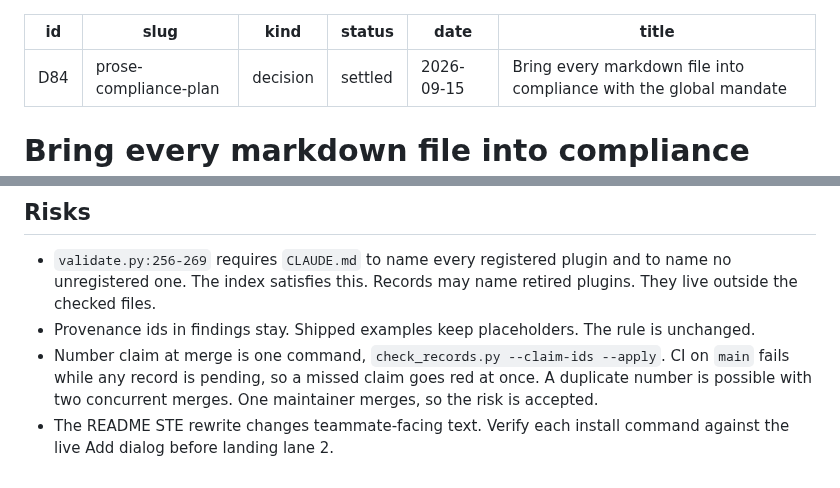
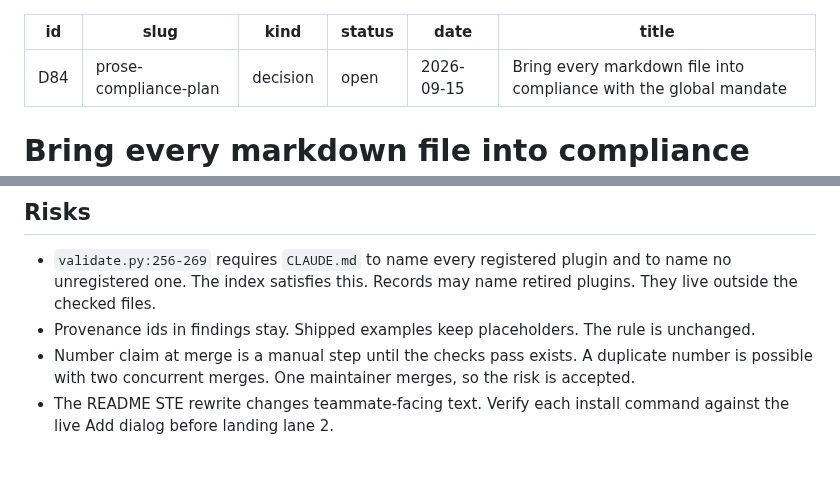
Before and after one commit to ssemwal-cdc/claude-sharables, a Markdown page: decisions/prose-compliance-plan.md, 2 parts joined by grey strips. Drawn GitHub-style.

Commit message:
Revert D84 status and risk edit pending the maintainer's word
Co-Authored-By: Claude Fable 5.1 <noreply@anthropic.com>
Claude-Session: https://claude.ai/code/session_016yf18mmKnFQRQHQ5kKzj6N

```diff
--- a/decisions/prose-compliance-plan.md
+++ b/decisions/prose-compliance-plan.md
@@ -2,7 +2,7 @@
 id: D84
 slug: prose-compliance-plan
 kind: decision
-status: settled
+status: open
 date: 2026-09-15
 title: Bring every markdown file into compliance with the global mandate
 ---
@@ -223,8 +223,7 @@ listed here. Lane 1b owns every `prose.md` section not listed here. Where `CLAUD
   unregistered one. The index satisfies this. Records may name retired plugins. They live
   outside the checked files.
 - Provenance ids in findings stay. Shipped examples keep placeholders. The rule is unchanged.
-- Number claim at merge is one command, `check_records.py --claim-ids --apply`. CI on `main`
-  fails while any record is pending, so a missed claim goes red at once. A duplicate number is
+- Number claim at merge is a manual step until the checks pass exists. A duplicate number is
   possible with two concurrent merges. One maintainer merges, so the risk is accepted.
 - The README STE rewrite changes teammate-facing text. Verify each install command against
   the live Add dialog before landing lane 2.
```
Also changed, not shown: decisions/_index.md (+1 -1 lines).
